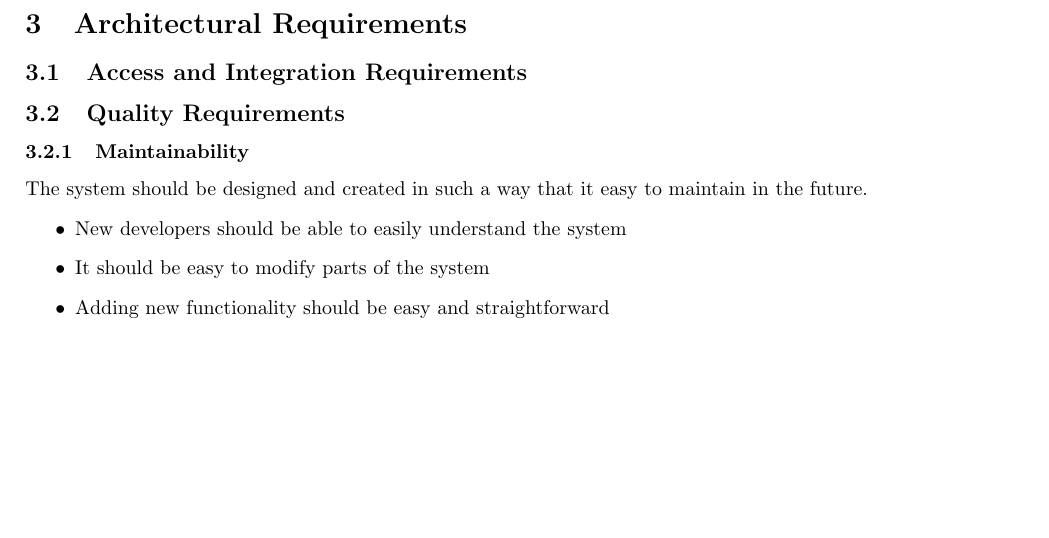
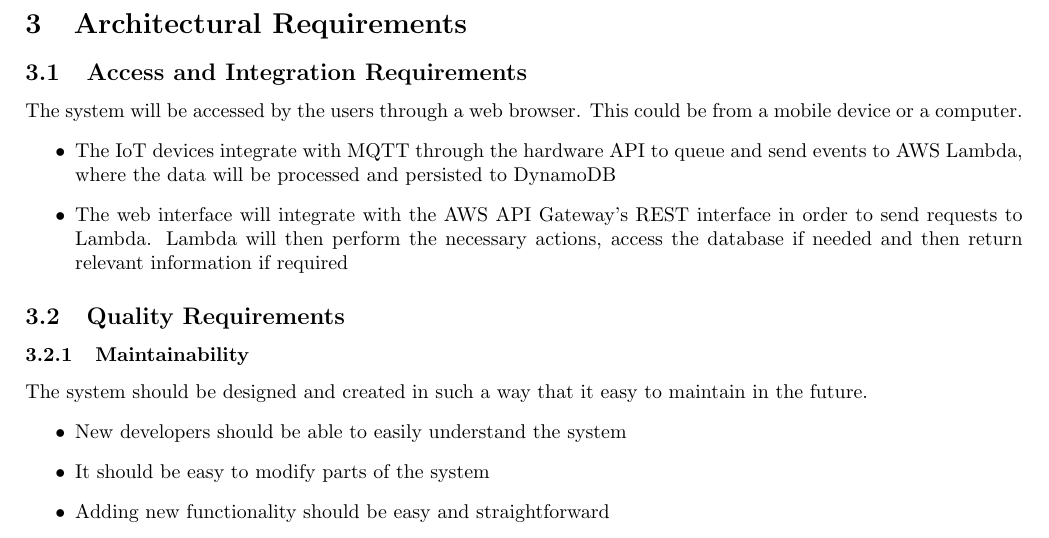
Before and after one commit to yellow-cpu/Funge, a LaTeX document (Documentation/vision-scope-architectural-req-and-initial-architecture-design.tex): part of page 8 of 13 before the commit and part of page 8 of 14 after it, cut so that both start at the same text, the shorter picture padded with empty space. Compiled offline with pdfLaTeX.

Commit message:
Add Access and Integration Requirements

```diff
--- a/Documentation/vision-scope-architectural-req-and-initial-architecture-design.tex
+++ b/Documentation/vision-scope-architectural-req-and-initial-architecture-design.tex
@@ -130,6 +130,11 @@
 
 \section{Architectural Requirements}
 \subsection{Access and Integration Requirements}
+The system will be accessed by the users through a web browser. This could be from a mobile device or a computer.
+\begin{itemize}
+	\item The IoT devices integrate with MQTT through the hardware API to queue and send events to AWS Lambda, where the data will be processed and persisted to DynamoDB
+	\item The web interface will integrate with the AWS API Gateway's REST interface in order to send requests to Lambda. Lambda will then perform the necessary actions, access the database if needed and then return relevant information if required
+\end{itemize}
 \subsection{Quality Requirements}
 
 \subsubsection{Maintainability}
```
